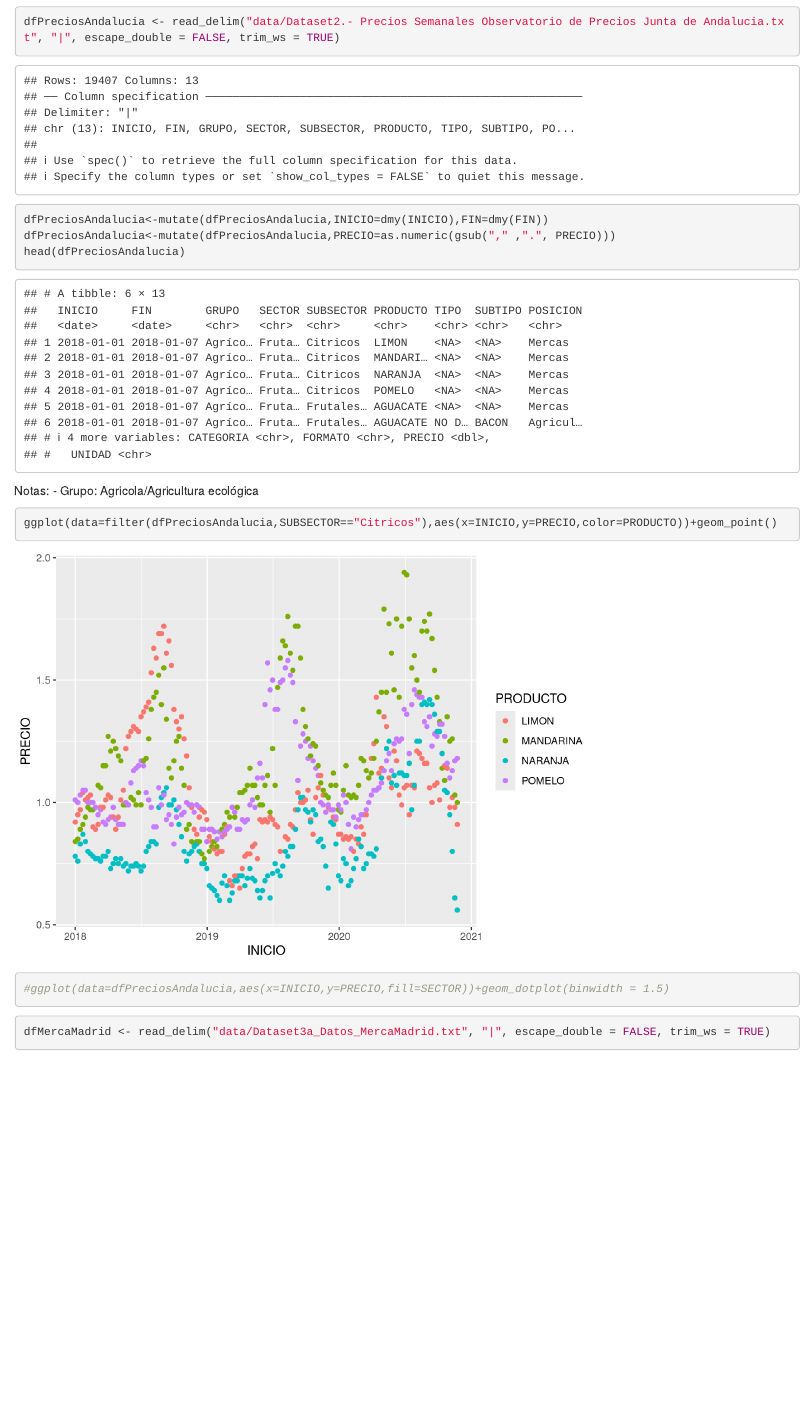
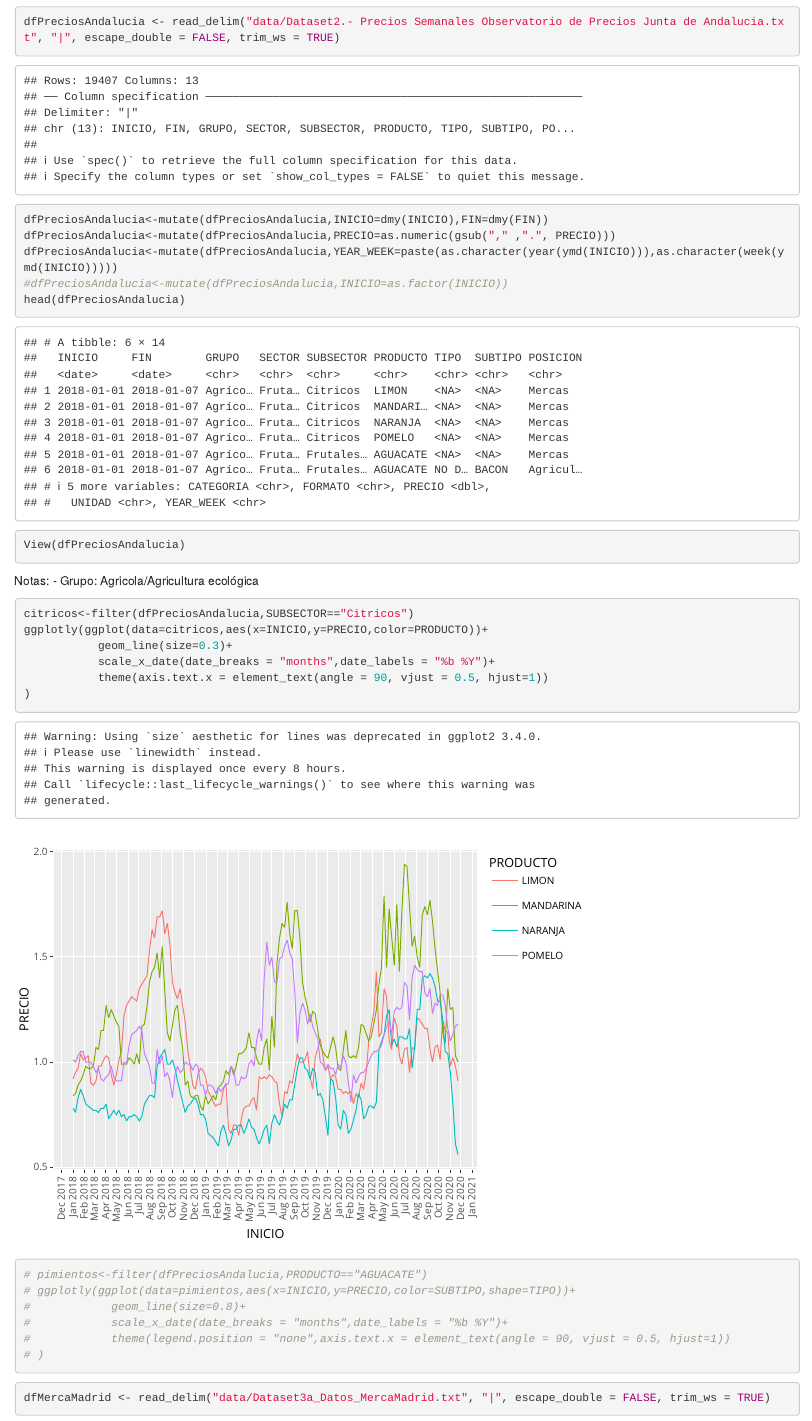
Before and after one commit to dogo3/Datacultores, an R Markdown document (AED.Rmd): the page in a window 1100 px wide, from 890 px down. Rendered offline with R 4.5, knitr and Pandoc, with nearby package versions; some code elsewhere in the file could not run offline.

Commit message:
Añadido gráfico cítricos df2

````diff
--- a/AED.Rmd
+++ b/AED.Rmd
@@ -31,15 +31,30 @@ dfPreciosAndalucia <- read_delim("data/Dataset2.- Precios Semanales Observatorio
 
 dfPreciosAndalucia<-mutate(dfPreciosAndalucia,INICIO=dmy(INICIO),FIN=dmy(FIN))
 dfPreciosAndalucia<-mutate(dfPreciosAndalucia,PRECIO=as.numeric(gsub("," ,".", PRECIO)))
+dfPreciosAndalucia<-mutate(dfPreciosAndalucia,YEAR_WEEK=paste(as.character(year(ymd(INICIO))),as.character(week(ymd(INICIO)))))
+#dfPreciosAndalucia<-mutate(dfPreciosAndalucia,INICIO=as.factor(INICIO))
 head(dfPreciosAndalucia)
+View(dfPreciosAndalucia)
 ```
 
 Notas:
   - Grupo: Agricola/Agricultura ecológica
 
 ```{r}
-ggplot(data=filter(dfPreciosAndalucia,SUBSECTOR=="Citricos"),aes(x=INICIO,y=PRECIO,color=PRODUCTO))+geom_point()
-#ggplot(data=dfPreciosAndalucia,aes(x=INICIO,y=PRECIO,fill=SECTOR))+geom_dotplot(binwidth = 1.5)
+citricos<-filter(dfPreciosAndalucia,SUBSECTOR=="Citricos")
+ggplotly(ggplot(data=citricos,aes(x=INICIO,y=PRECIO,color=PRODUCTO))+
+           geom_line(size=0.3)+
+           scale_x_date(date_breaks = "months",date_labels = "%b %Y")+
+           theme(axis.text.x = element_text(angle = 90, vjust = 0.5, hjust=1))
+)
+
+# pimientos<-filter(dfPreciosAndalucia,PRODUCTO=="AGUACATE")
+# ggplotly(ggplot(data=pimientos,aes(x=INICIO,y=PRECIO,color=SUBTIPO,shape=TIPO))+
+#            geom_line(size=0.8)+
+#            scale_x_date(date_breaks = "months",date_labels = "%b %Y")+
+#            theme(legend.position = "none",axis.text.x = element_text(angle = 90, vjust = 0.5, hjust=1))
+# )
+
 ```
 
 
````
